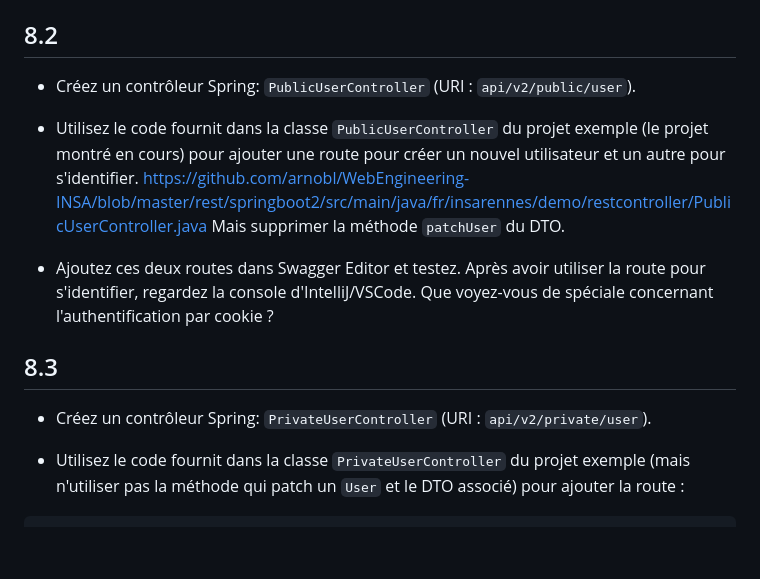
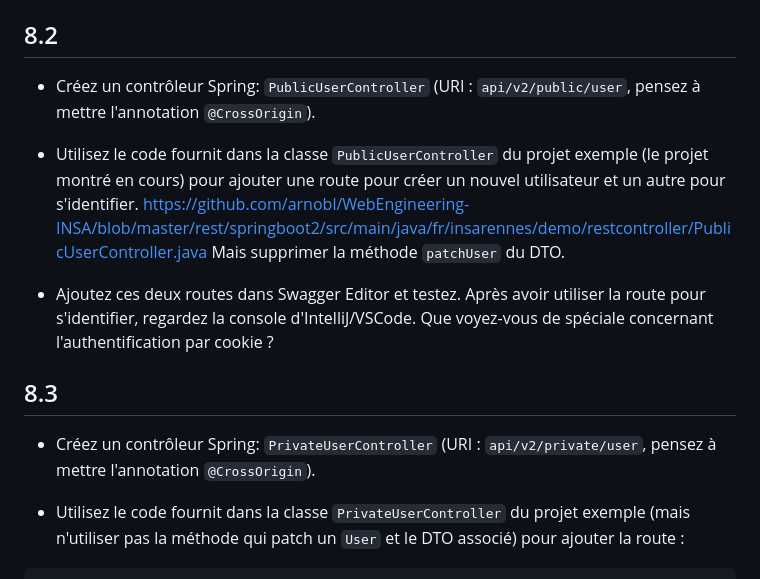
Before and after one commit to arnobl/WebEngineering-INSA, a Markdown page: tp-spring/README.md, the part around the change. Rendered like a GitHub page; blank space fills up the shorter version.

```diff
--- a/tp-spring/README.md
+++ b/tp-spring/README.md
@@ -470,7 +470,7 @@ Nous allons voir comment créer des routes REST publiques et d'autres privées :
 ## 8.2
 
 
-- Créez un contrôleur Spring: `PublicUserController` (URI : `api/v2/public/user`).
+- Créez un contrôleur Spring: `PublicUserController` (URI : `api/v2/public/user`, pensez à mettre l'annotation `@CrossOrigin`).
 
 - Utilisez le code fournit dans la classe `PublicUserController` du projet exemple (le projet montré en cours) pour ajouter une route pour créer un nouvel utilisateur et un autre pour s'identifier.
 https://github.com/arnobl/WebEngineering-INSA/blob/master/rest/springboot2/src/main/java/fr/insarennes/demo/restcontroller/PublicUserController.java
@@ -482,7 +482,7 @@ Mais supprimer la méthode `patchUser` du DTO.
 ## 8.3
 
 
-- Créez un contrôleur Spring: `PrivateUserController` (URI : `api/v2/private/user`).
+- Créez un contrôleur Spring: `PrivateUserController` (URI : `api/v2/private/user`, pensez à mettre l'annotation `@CrossOrigin`).
 
 
 - Utilisez le code fournit dans la classe `PrivateUserController` du projet exemple (mais n'utiliser pas la méthode qui patch un `User` et le DTO associé) pour ajouter la route :
```
